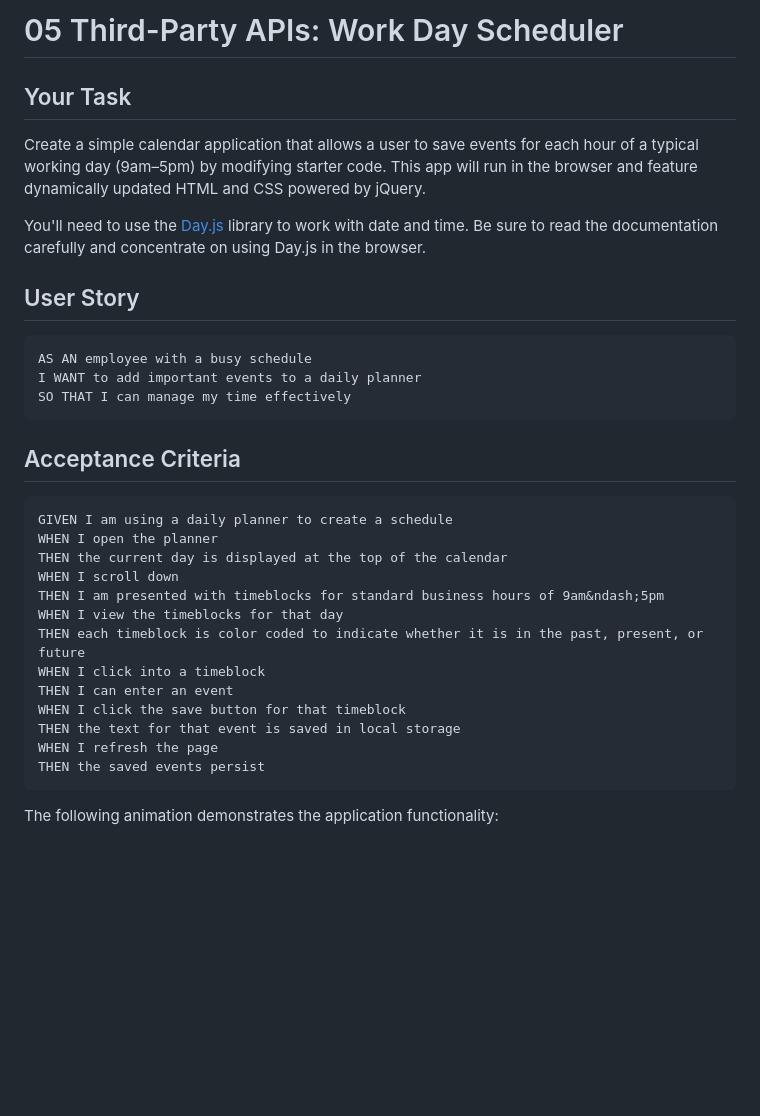
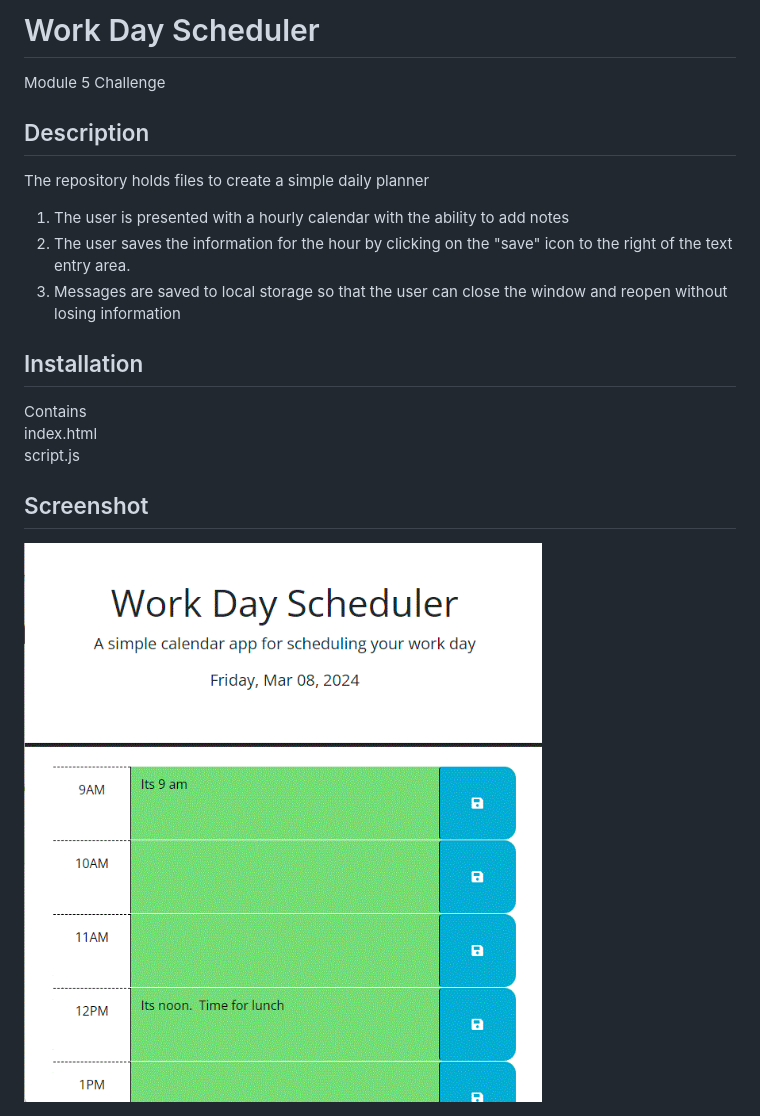
Before and after one commit to petemaynard/Daily_Planner, a Markdown page: README.md, the part around one of its changes. GitHub-like rendering; pictures changed too: screenshot.gif (added); blank space fills up the shorter version.

````diff
--- a/README.md
+++ b/README.md
@@ -1,36 +1,22 @@
-# 05 Third-Party APIs: Work Day Scheduler
+# Work Day Scheduler
+Module 5 Challenge
 
-## Your Task
+## Description
 
-Create a simple calendar application that allows a user to save events for each hour of a typical working day (9am&ndash;5pm) by modifying starter code. This app will run in the browser and feature dynamically updated HTML and CSS powered by jQuery.
+The repository holds files to create a simple daily planner
+  1) The user is presented with a hourly calendar with the ability to add notes
+  2) The user saves the information for the hour by clicking on the "save" icon to the right of the text entry area.
+  3) Messages are saved to local storage so that the user can close the window and reopen without losing information
 
-You'll need to use the [Day.js](https://day.js.org/en/) library to work with date and time. Be sure to read the documentation carefully and concentrate on using Day.js in the browser.
 
-## User Story
+## Installation
 
-```md
-AS AN employee with a busy schedule
-I WANT to add important events to a daily planner
-SO THAT I can manage my time effectively
-```
+Contains\
+  index.html\
+  script.js
 
-## Acceptance Criteria
 
-```md
-GIVEN I am using a daily planner to create a schedule
-WHEN I open the planner
-THEN the current day is displayed at the top of the calendar
-WHEN I scroll down
-THEN I am presented with timeblocks for standard business hours of 9am&ndash;5pm
-WHEN I view the timeblocks for that day
-THEN each timeblock is color coded to indicate whether it is in the past, present, or future
-WHEN I click into a timeblock
-THEN I can enter an event
-WHEN I click the save button for that timeblock
-THEN the text for that event is saved in local storage
-WHEN I refresh the page
-THEN the saved events persist
-```
+## Screenshot
 
-The following animation demonstrates the application functionality:
+![Picture of planner](./screenshot.gif)
 
````
Also changed, not shown: other parts of README.md (+6 -59 lines), 3 other files.
